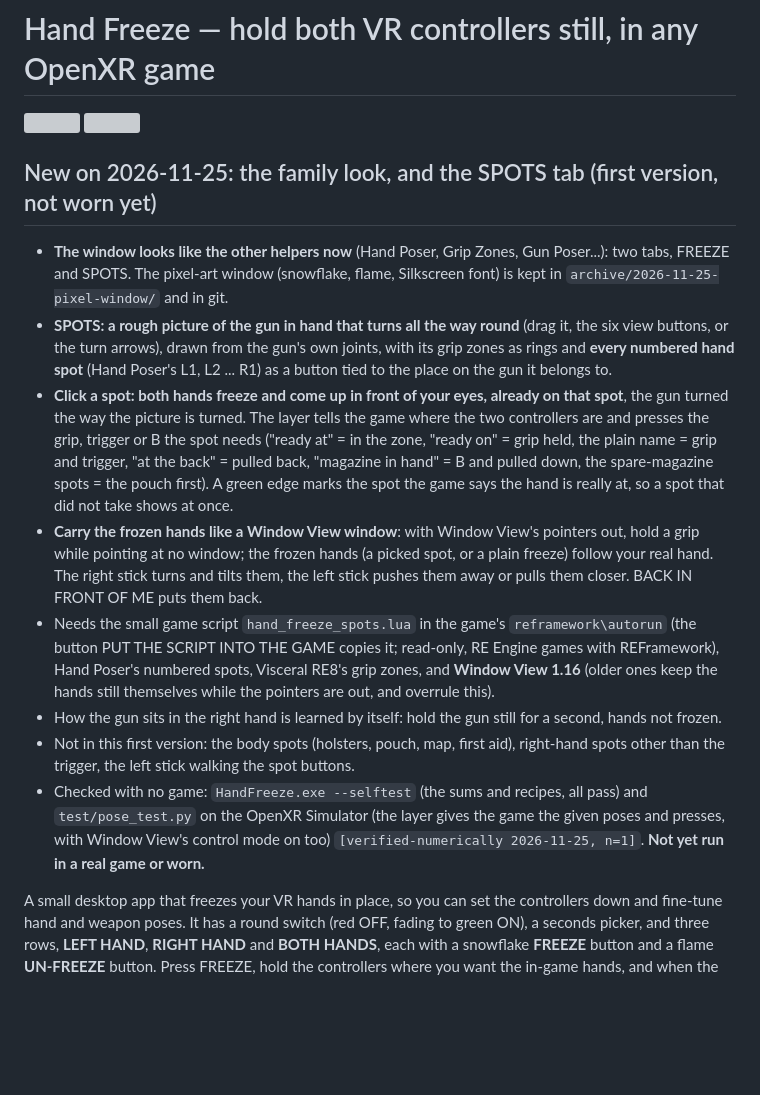
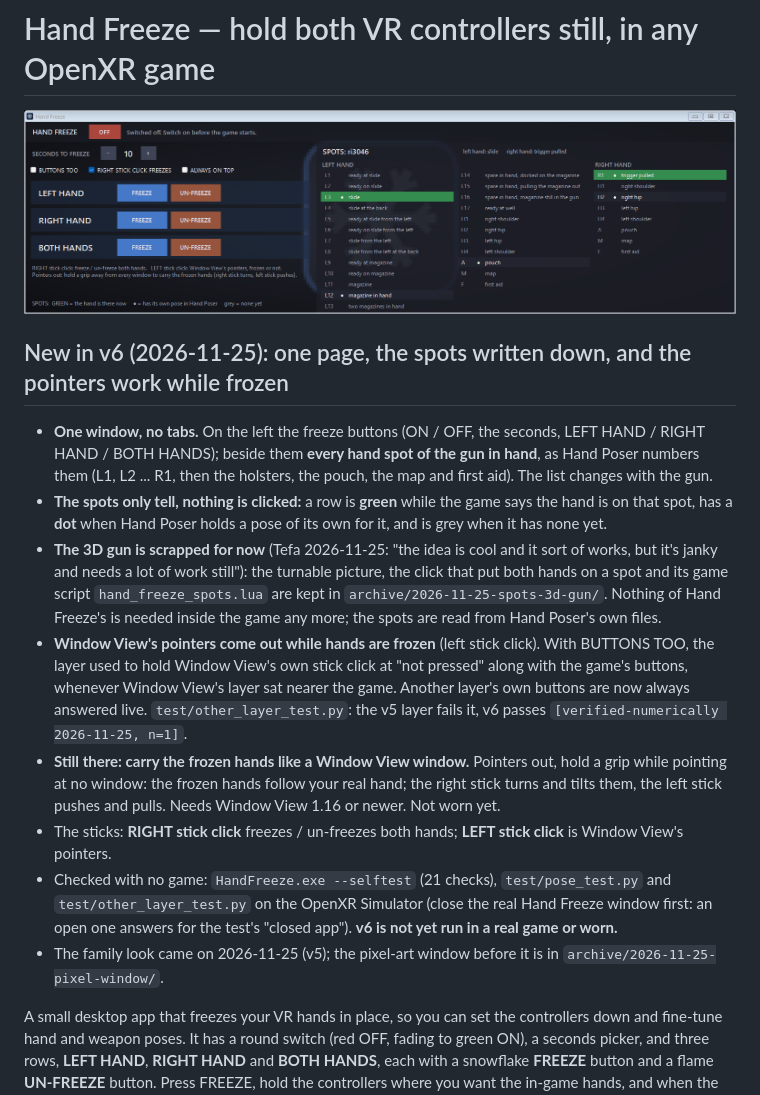
Before and after one commit to TefMeister/hand-freeze-vr, a Markdown page: README.md, the part around the change. Drawn GitHub-style; pictures changed too: docs/window.png (added); blank space fills up the shorter version; grey boxes are pictures that could not be loaded.

```diff
--- a/README.md
+++ b/README.md
@@ -1,31 +1,30 @@
 # Hand Freeze — hold both VR controllers still, in any OpenXR game
 
-<img src="docs/freeze-tab.png" width="380"> <img src="docs/spots-tab.png" width="560">
+<img src="docs/window.png" width="940">
 
-## New on 2026-11-25: the family look, and the SPOTS tab (first version, not worn yet)
+## New in v6 (2026-11-25): one page, the spots written down, and the pointers work while frozen
 
-- **The window looks like the other helpers now** (Hand Poser, Grip Zones, Gun Poser...): two tabs, FREEZE and SPOTS. The
-  pixel-art window (snowflake, flame, Silkscreen font) is kept in `archive/2026-11-25-pixel-window/` and in git.
-- **SPOTS: a rough picture of the gun in hand that turns all the way round** (drag it, the six view buttons, or the turn
-  arrows), drawn from the gun's own joints, with its grip zones as rings and **every numbered hand spot** (Hand Poser's
-  L1, L2 ... R1) as a button tied to the place on the gun it belongs to.
-- **Click a spot: both hands freeze and come up in front of your eyes, already on that spot**, the gun turned the way the
-  picture is turned. The layer tells the game where the two controllers are and presses the grip, trigger or B the spot
-  needs ("ready at" = in the zone, "ready on" = grip held, the plain name = grip and trigger, "at the back" = pulled back,
-  "magazine in hand" = B and pulled down, the spare-magazine spots = the pouch first). A green edge marks the spot the
-  game says the hand is really at, so a spot that did not take shows at once.
-- **Carry the frozen hands like a Window View window**: with Window View's pointers out, hold a grip while pointing at no
-  window; the frozen hands (a picked spot, or a plain freeze) follow your real hand. The right stick turns and tilts them,
-  the left stick pushes them away or pulls them closer. BACK IN FRONT OF ME puts them back.
-- Needs the small game script `hand_freeze_spots.lua` in the game's `reframework\autorun` (the button PUT THE SCRIPT INTO
-  THE GAME copies it; read-only, RE Engine games with REFramework), Hand Poser's numbered spots, Visceral RE8's grip zones,
-  and **Window View 1.16** (older ones keep the hands still themselves while the pointers are out, and overrule this).
-- How the gun sits in the right hand is learned by itself: hold the gun still for a second, hands not frozen.
-- Not in this first version: the body spots (holsters, pouch, map, first aid), right-hand spots other than the trigger,
-  the left stick walking the spot buttons.
-- Checked with no game: `HandFreeze.exe --selftest` (the sums and recipes, all pass) and `test/pose_test.py` on the OpenXR
-  Simulator (the layer gives the game the given poses and presses, with Window View's control mode on too)
-  `[verified-numerically 2026-11-25, n=1]`. **Not yet run in a real game or worn.**
+- **One window, no tabs.** On the left the freeze buttons (ON / OFF, the seconds, LEFT HAND / RIGHT HAND / BOTH HANDS);
+  beside them **every hand spot of the gun in hand**, as Hand Poser numbers them (L1, L2 ... R1, then the holsters, the
+  pouch, the map and first aid). The list changes with the gun.
+- **The spots only tell, nothing is clicked:** a row is **green** while the game says the hand is on that spot, has a
+  **dot** when Hand Poser holds a pose of its own for it, and is grey when it has none yet.
+- **The 3D gun is scrapped for now** (Tefa 2026-11-25: "the idea is cool and it sort of works, but it's janky and needs a
+  lot of work still"): the turnable picture, the click that put both hands on a spot and its game script
+  `hand_freeze_spots.lua` are kept in `archive/2026-11-25-spots-3d-gun/`. Nothing of Hand Freeze's is needed inside the
+  game any more; the spots are read from Hand Poser's own files.
+- **Window View's pointers come out while hands are frozen** (left stick click). With BUTTONS TOO, the layer used to hold
+  Window View's own stick click at "not pressed" along with the game's buttons, whenever Window View's layer sat nearer
+  the game. Another layer's own buttons are now always answered live. `test/other_layer_test.py`: the v5 layer fails it,
+  v6 passes `[verified-numerically 2026-11-25, n=1]`.
+- **Still there: carry the frozen hands like a Window View window.** Pointers out, hold a grip while pointing at no
+  window: the frozen hands follow your real hand; the right stick turns and tilts them, the left stick pushes and pulls.
+  Needs Window View 1.16 or newer. Not worn yet.
+- The sticks: **RIGHT stick click** freezes / un-freezes both hands; **LEFT stick click** is Window View's pointers.
+- Checked with no game: `HandFreeze.exe --selftest` (21 checks), `test/pose_test.py` and `test/other_layer_test.py` on
+  the OpenXR Simulator (close the real Hand Freeze window first: an open one answers for the test's "closed app").
+  **v6 is not yet run in a real game or worn.**
+- The family look came on 2026-11-25 (v5); the pixel-art window before it is in `archive/2026-11-25-pixel-window/`.
 
 A small desktop app that freezes your VR hands in place, so you can set the controllers down and fine-tune
 hand and weapon poses. It has a round switch (red OFF, fading to green ON), a seconds picker, and three rows,
```
Also changed, not shown: 23 other files.
